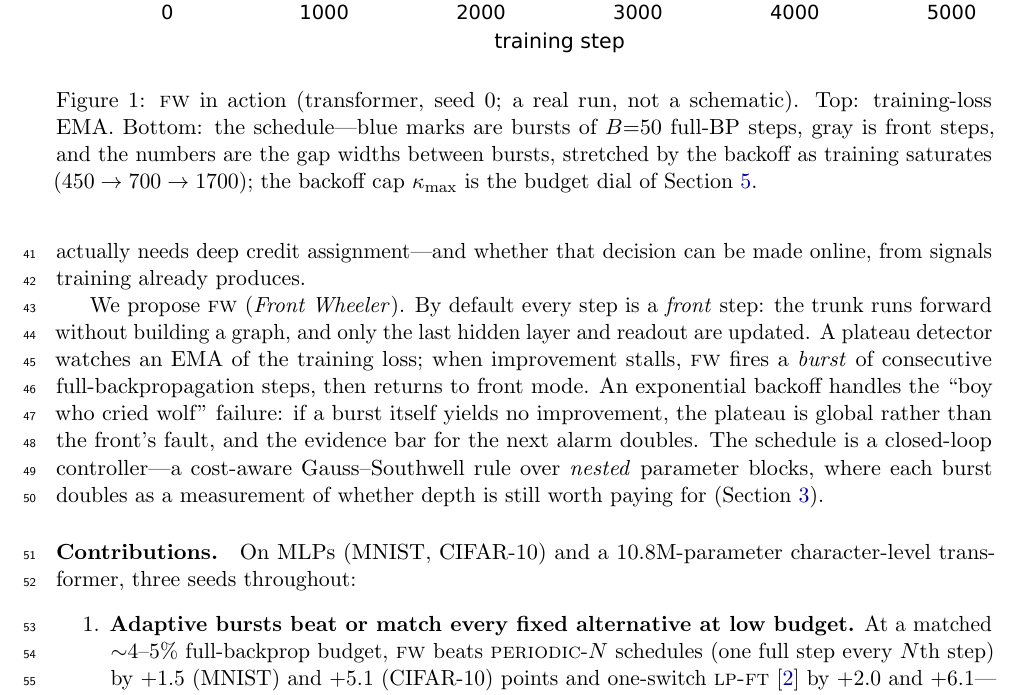
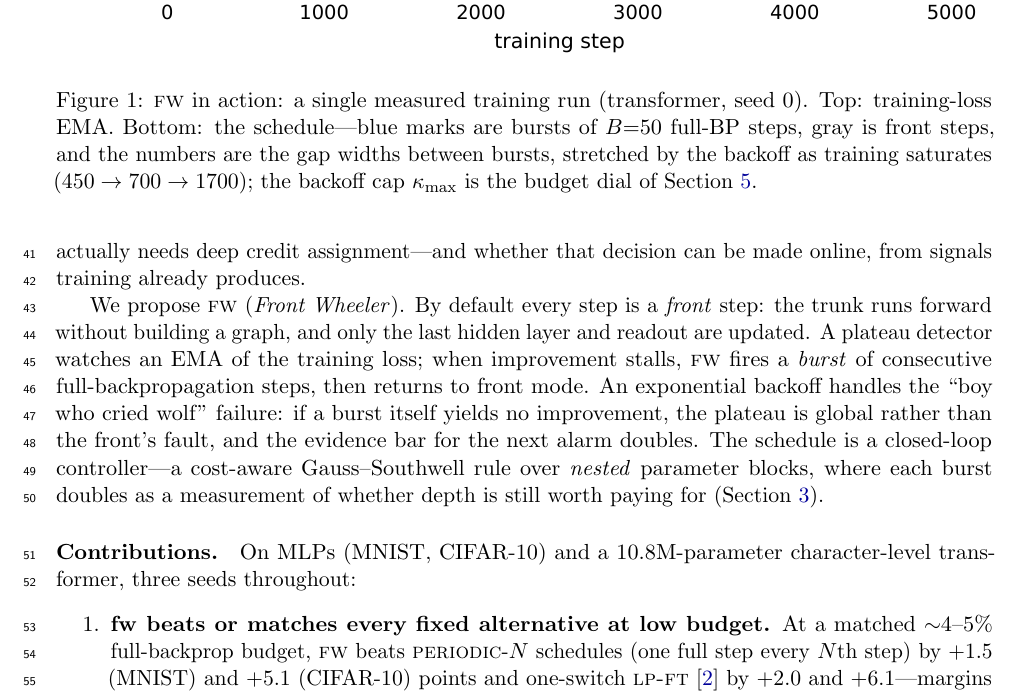
Before and after one commit to Xtam-AI/front-wheeler, a LaTeX paper (paper/review.tex, which reads paper/sections/intro.tex): part of page 2 of 20, cut so that both start at the same text. Compiled offline with pdfLaTeX.

Commit message:
Reader comments: Figure 1 caption stated positively; contribution 1 header uses the defined name FW
Co-Authored-By: Claude Fable 5 <noreply@anthropic.com>

```diff
--- a/paper/sections/intro.tex
+++ b/paper/sections/intro.tex
@@ -25,8 +25,8 @@ whether depth is still worth paying for (Section~\ref{sec:framework}).
 \begin{figure}[t]
 \centering
 \includegraphics[width=\textwidth]{fw_schematic}
-\caption{\fw{} in action (transformer, seed 0; a real run, not a
-schematic). Top: training-loss EMA. Bottom: the schedule---blue marks are
+\caption{\fw{} in action: a single measured training run (transformer,
+seed 0). Top: training-loss EMA. Bottom: the schedule---blue marks are
 bursts of $B{=}50$ full-BP steps, gray is front steps, and the numbers are
 the gap widths between bursts, stretched by the backoff as training
 saturates ($450 \to 700 \to 1700$); the backoff cap $\kappa_{\max}$ is
@@ -37,8 +37,8 @@ the budget dial of Section~\ref{sec:exp3}.}
 \paragraph{Contributions.} On MLPs (MNIST, CIFAR-10) and a 10.8M-parameter
 character-level transformer, three seeds throughout:
 \begin{enumerate}
-  \item \textbf{Adaptive bursts beat or match every fixed alternative at
-  low budget.}
+  \item \textbf{\fw{} beats or matches every fixed alternative at low
+  budget.}
   At a matched ${\sim}4$--$5\%$ full-backprop budget, \fw{} beats
   \textsc{periodic}-$N$ schedules (one full step every $N$th step) by
   $+1.5$ (MNIST) and $+5.1$ (CIFAR-10) points and one-switch
```
